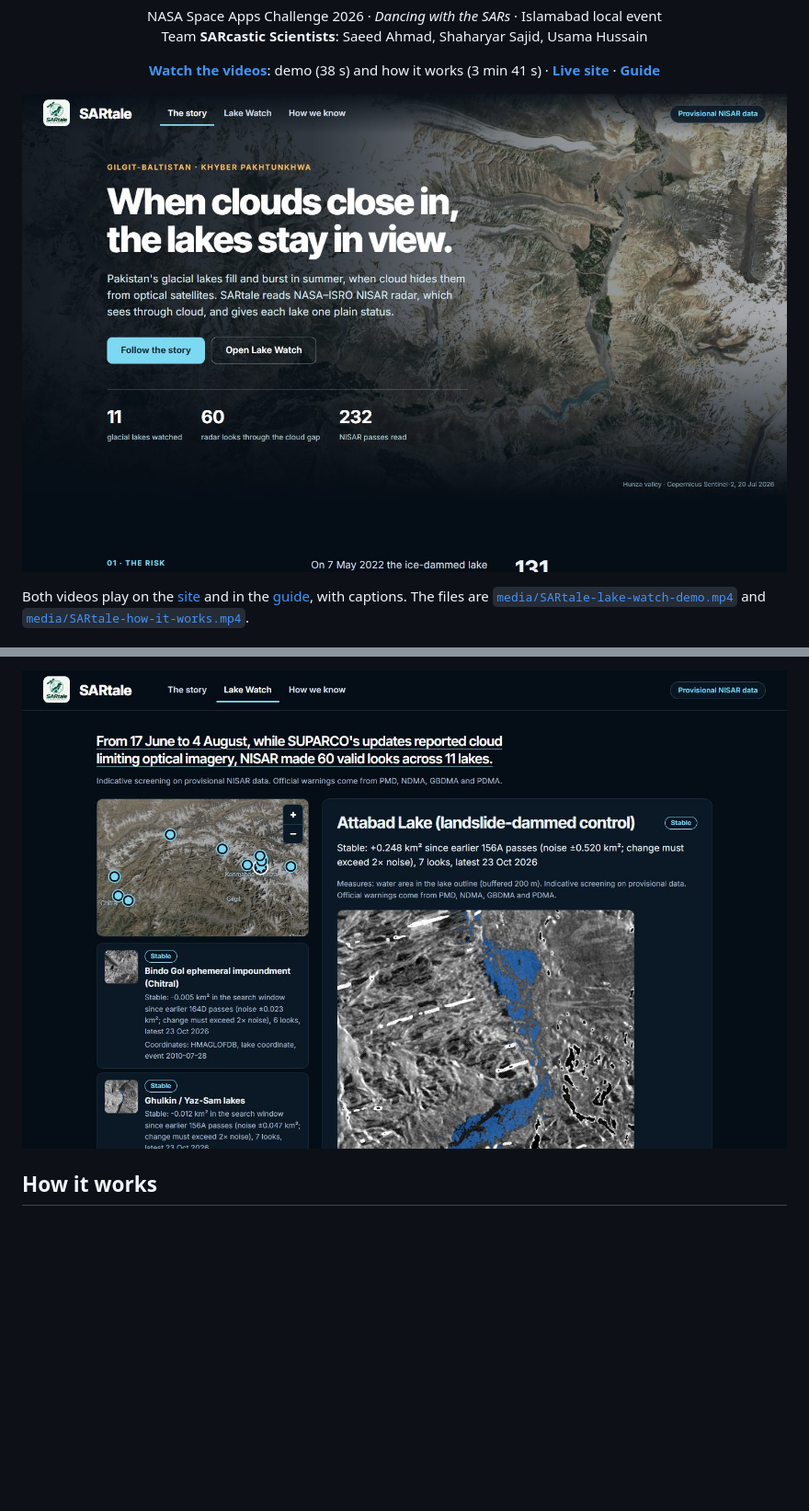
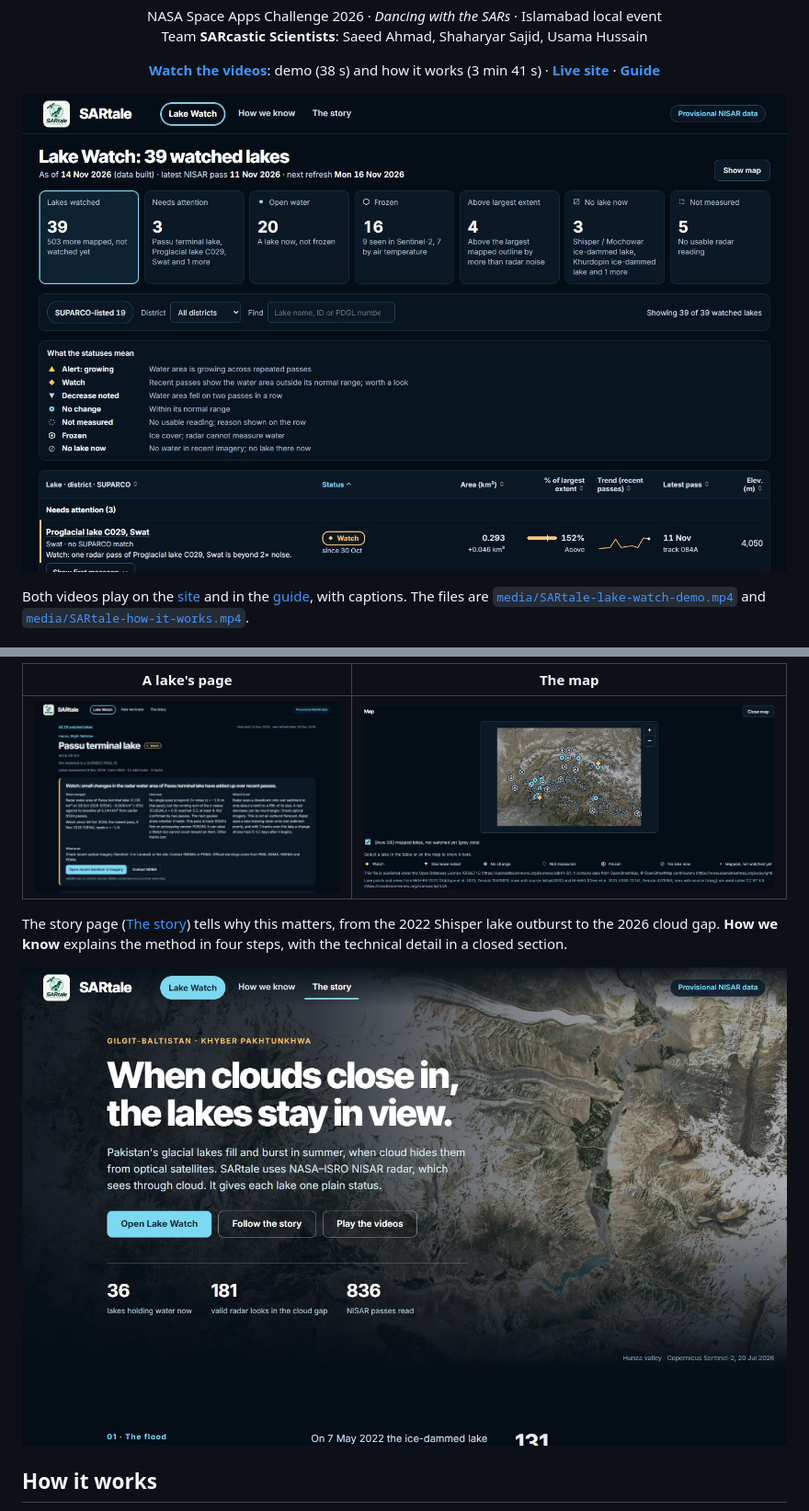
Before and after one commit to ML-Dev-Hub/SARtale, a Markdown page: README.md, 2 parts joined by grey strips. Shown at 92% size. Drawn GitHub-style; pictures changed too: media/screens/lake-map.jpg (added), media/screens/lake-page.jpg (added), media/screens/lake-watch.jpg; blank space fills up the shorter version.

Commit message:
Update the README for Lake Watch: 39 lakes, the status table, new screenshots and the check and freeze steps

```diff
--- a/README.md
+++ b/README.md
@@ -20,7 +20,7 @@
   <a href="https://saeedahmad.me/SARtale/guide/"><b>Guide</b></a>
 </p>
 
-![The SARtale story page](media/screens/story.jpg)
+![Lake Watch: 39 watched lakes, the lakes that need attention first, count tiles that filter the table, and a key to the statuses](media/screens/lake-watch.jpg)
 
 Both videos play on the [site](https://saeedahmad.me/SARtale/#videos) and in the [guide](https://saeedahmad.me/SARtale/guide/#videos), with captions. The files are [`media/SARtale-lake-watch-demo.mp4`](media/SARtale-lake-watch-demo.mp4) and [`media/SARtale-how-it-works.mp4`](media/SARtale-how-it-works.mp4).
 
@@ -42,5 +59,11 @@ Radar sees through cloud, day or night. From 17 June to 4 August 2026, while clo
 
-![Lake Watch: lake map, list with radar thumbnails, and Attabad's status and water picture](media/screens/lake-watch.jpg)
+| A lake's page | The map |
+|---|---|
+| ![Passu terminal lake at Watch: the message with what changed, how sure, what it is not and what to do](media/screens/lake-page.jpg) | ![The status markers on the MODIS base map, with the 503 mapped lakes as grey dots](media/screens/lake-map.jpg) |
+
+The story page ([The story](https://saeedahmad.me/SARtale/#start)) tells why this matters, from the 2022 Shisper lake outburst to the 2026 cloud gap. **How we know** explains the method in four steps, with the technical detail in a closed section.
+
+![The SARtale story page](media/screens/story.jpg)
 
 ## How it works
 
```
Also changed, not shown: other parts of README.md (+26 -7 lines), 1 other file.
